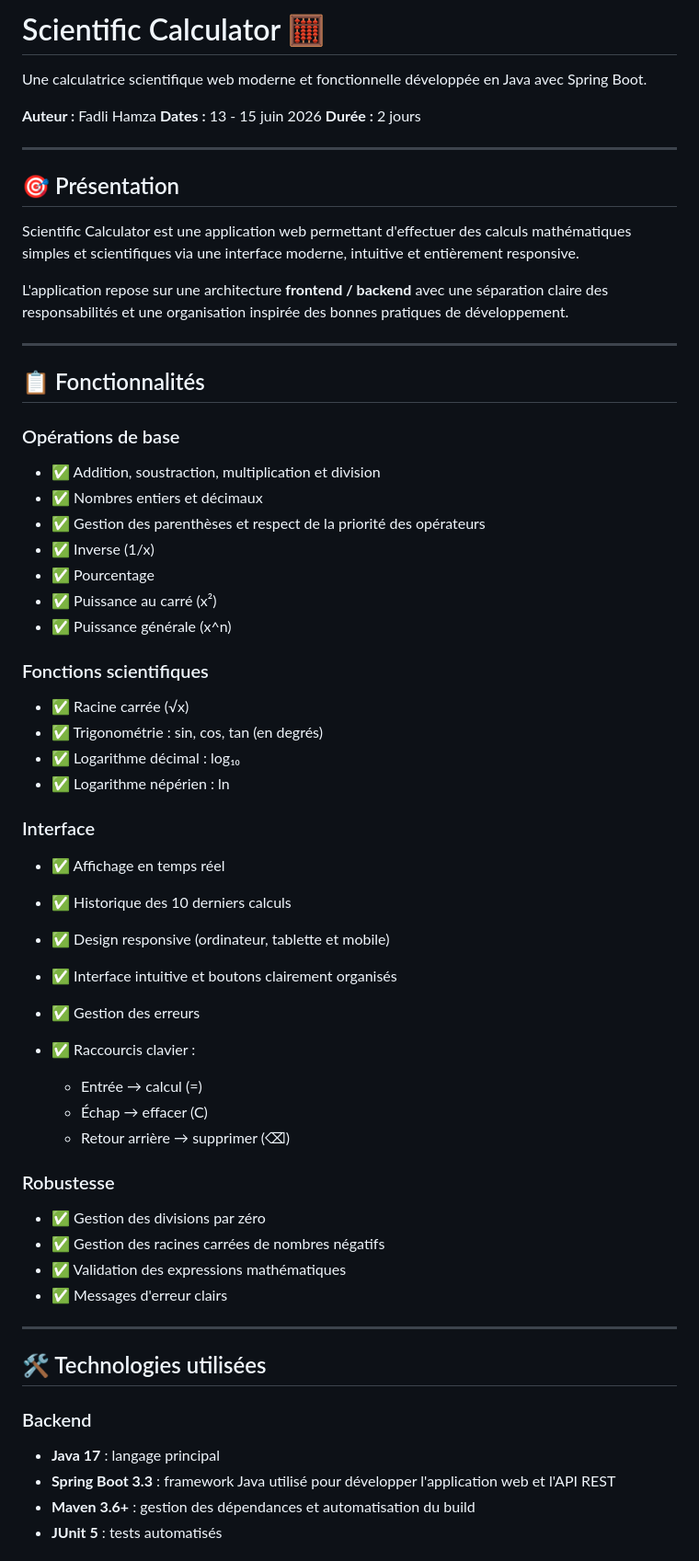
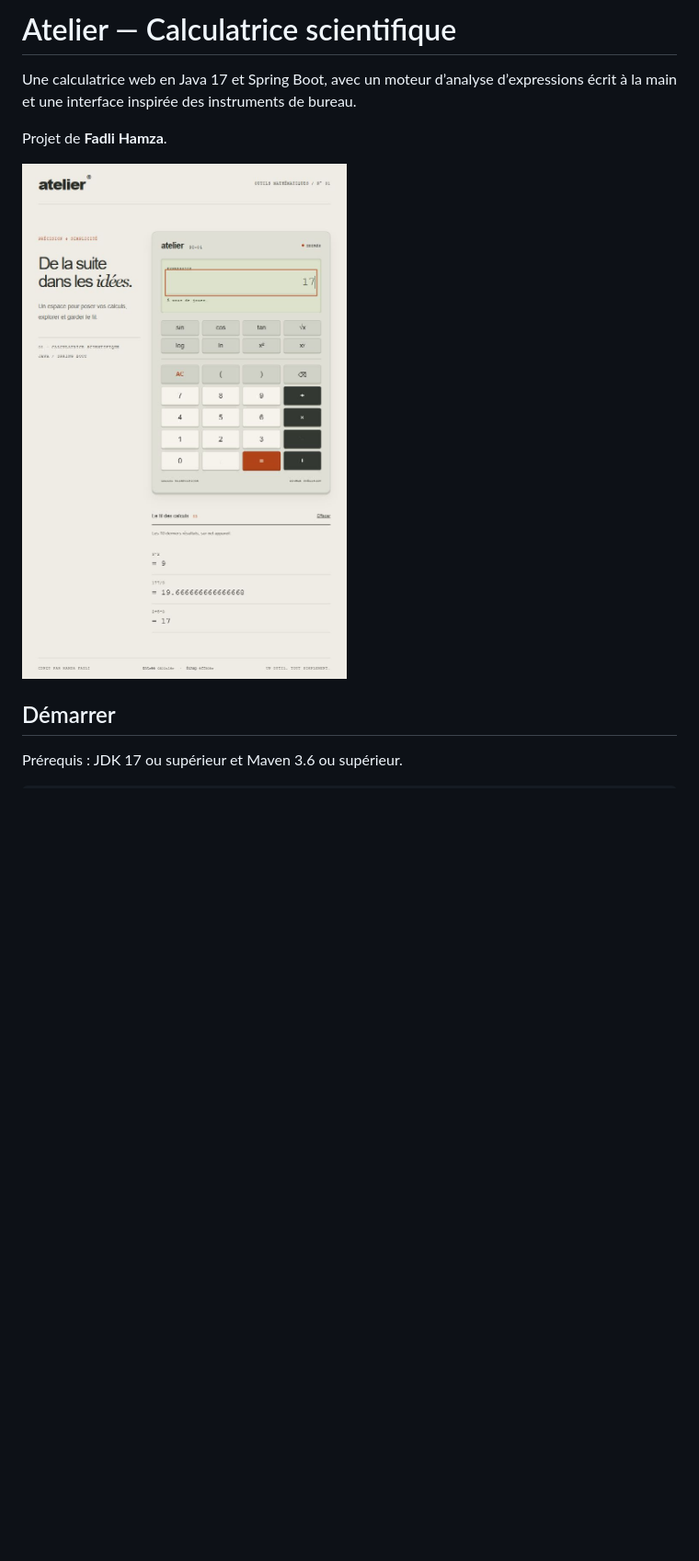
Before and after one commit to 7amzvv/calculatrice-scientifique, a Markdown page: README.md, the part around one of its changes. Shown at 92% size. Drawn GitHub-style; pictures changed too: docs/apercu.png (added); blank space fills up the shorter version.

```diff
--- a/README.md
+++ b/README.md
@@ -1,68 +1,12 @@
-# Scientific Calculator 🧮
+# Atelier — Calculatrice scientifique
 
-Une calculatrice scientifique web moderne et fonctionnelle développée en Java avec Spring Boot.
+Une calculatrice web en Java 17 et Spring Boot, avec un moteur d’analyse d’expressions écrit à la main et une interface inspirée des instruments de bureau.
 
-**Auteur :** Fadli Hamza
-**Dates :** 13 - 15 juin 2026
-**Durée :** 2 jours
+Projet de **Fadli Hamza**.
 
----
+![Interface Atelier](docs/apercu.png)
 
-## 🎯 Présentation
+## Démarrer
 
-Scientific Calculator est une application web permettant d'effectuer des calculs mathématiques simples et scientifiques via une interface moderne, intuitive et entièrement responsive.
+Prérequis : JDK 17 ou supérieur et Maven 3.6 ou supérieur.
 
-L'application repose sur une architecture **frontend / backend** avec une séparation claire des responsabilités et une organisation inspirée des bonnes pratiques de développement.
-
----
-
-## 📋 Fonctionnalités
-
-### Opérations de base
-
-* ✅ Addition, soustraction, multiplication et division
-* ✅ Nombres entiers et décimaux
-* ✅ Gestion des parenthèses et respect de la priorité des opérateurs
-* ✅ Inverse (1/x)
-* ✅ Pourcentage
-* ✅ Puissance au carré (x²)
-* ✅ Puissance générale (x^n)
-
-### Fonctions scientifiques
-
-* ✅ Racine carrée (√x)
-* ✅ Trigonométrie : sin, cos, tan (en degrés)
-* ✅ Logarithme décimal : log₁₀
-* ✅ Logarithme népérien : ln
-
-### Interface
-
-* ✅ Affichage en temps réel
-* ✅ Historique des 10 derniers calculs
-* ✅ Design responsive (ordinateur, tablette et mobile)
-* ✅ Interface intuitive et boutons clairement organisés
-* ✅ Gestion des erreurs
-* ✅ Raccourcis clavier :
-
-  * Entrée → calcul (=)
-  * Échap → effacer (C)
-  * Retour arrière → supprimer (⌫)
-
-### Robustesse
-
-* ✅ Gestion des divisions par zéro
-* ✅ Gestion des racines carrées de nombres négatifs
-* ✅ Validation des expressions mathématiques
-* ✅ Messages d'erreur clairs
-
----
-
-## 🛠️ Technologies utilisées
-
-### Backend
-
-* **Java 17** : langage principal
-* **Spring Boot 3.3** : framework Java utilisé pour développer l'application web et l'API REST
-* **Maven 3.6+** : gestion des dépendances et automatisation du build
-* **JUnit 5** : tests automatisés
-
```
Also changed, not shown: other parts of README.md (+74 -160 lines), 1 other file.
